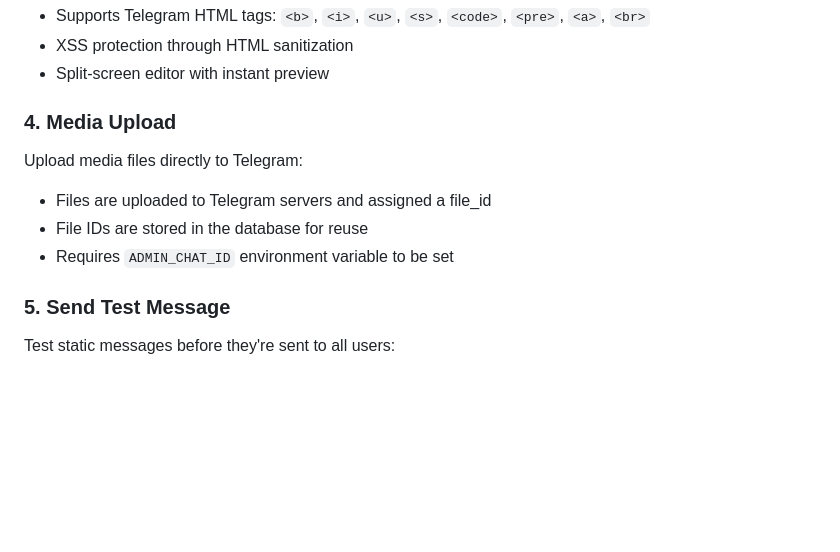
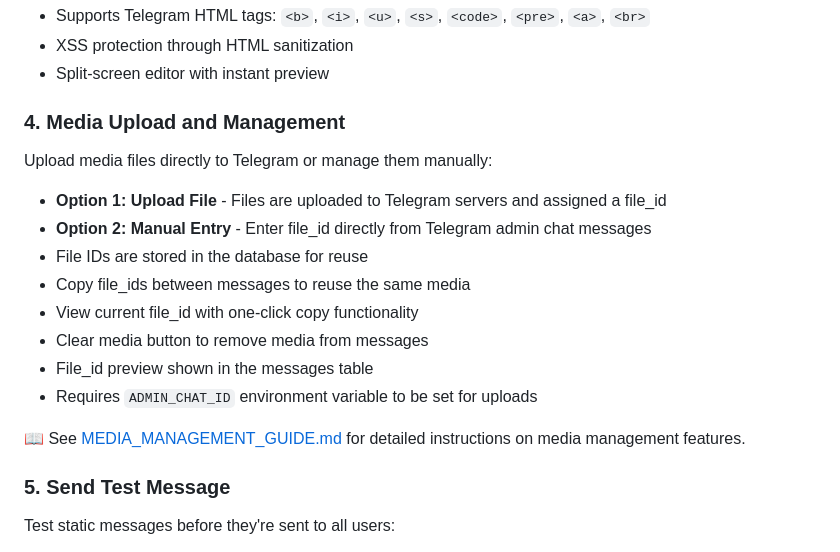
Before and after one commit to mrDarky/inviter_bot, a Markdown page: STATIC_MESSAGES_GUIDE.md, the part around the change. GitHub-like rendering; blank space fills up the shorter version.

Commit message:
Add comprehensive media management documentation
Co-authored-by: mrDarky <10954120+mrDarky@users.noreply.github.com>

```diff
--- a/STATIC_MESSAGES_GUIDE.md
+++ b/STATIC_MESSAGES_GUIDE.md
@@ -36,11 +36,18 @@ Real-time preview of HTML-formatted messages with proper sanitization:
 - XSS protection through HTML sanitization
 - Split-screen editor with instant preview
 
-### 4. Media Upload
-Upload media files directly to Telegram:
-- Files are uploaded to Telegram servers and assigned a file_id
+### 4. Media Upload and Management
+Upload media files directly to Telegram or manage them manually:
+- **Option 1: Upload File** - Files are uploaded to Telegram servers and assigned a file_id
+- **Option 2: Manual Entry** - Enter file_id directly from Telegram admin chat messages
 - File IDs are stored in the database for reuse
-- Requires `ADMIN_CHAT_ID` environment variable to be set
+- Copy file_ids between messages to reuse the same media
+- View current file_id with one-click copy functionality
+- Clear media button to remove media from messages
+- File_id preview shown in the messages table
+- Requires `ADMIN_CHAT_ID` environment variable to be set for uploads
+
+📖 See [MEDIA_MANAGEMENT_GUIDE.md](MEDIA_MANAGEMENT_GUIDE.md) for detailed instructions on media management features.
 
 ### 5. Send Test Message
 Test static messages before they're sent to all users:
```
Also changed, not shown: MEDIA_MANAGEMENT_GUIDE.md (added, +283 -0 lines).
